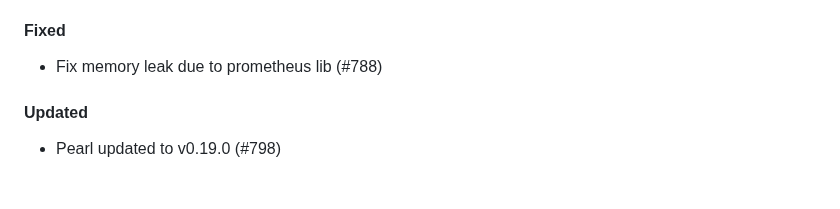
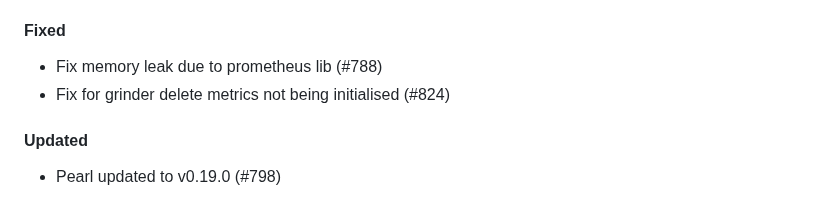
Before and after one commit to qoollo/bob, a Markdown page: CHANGELOG.md, the part around the change. Rendered like a GitHub page.

Commit message:
Update Changelog

```diff
--- a/CHANGELOG.md
+++ b/CHANGELOG.md
@@ -18,6 +18,7 @@ Bob versions changelog
 
 #### Fixed
 - Fix memory leak due to prometheus lib (#788)
+- Fix for grinder delete metrics not being initialised (#824)
 
 #### Updated
 - Pearl updated to v0.19.0 (#798)
```
